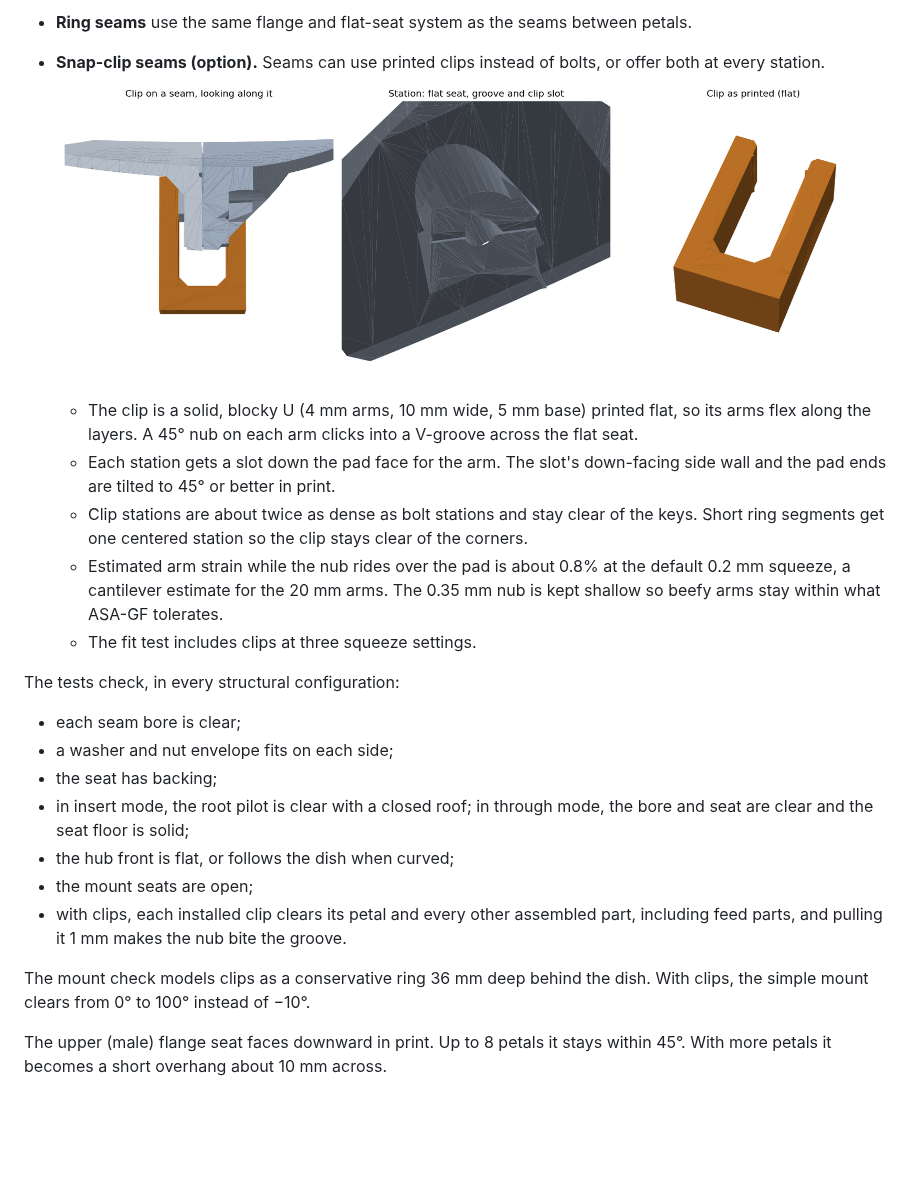
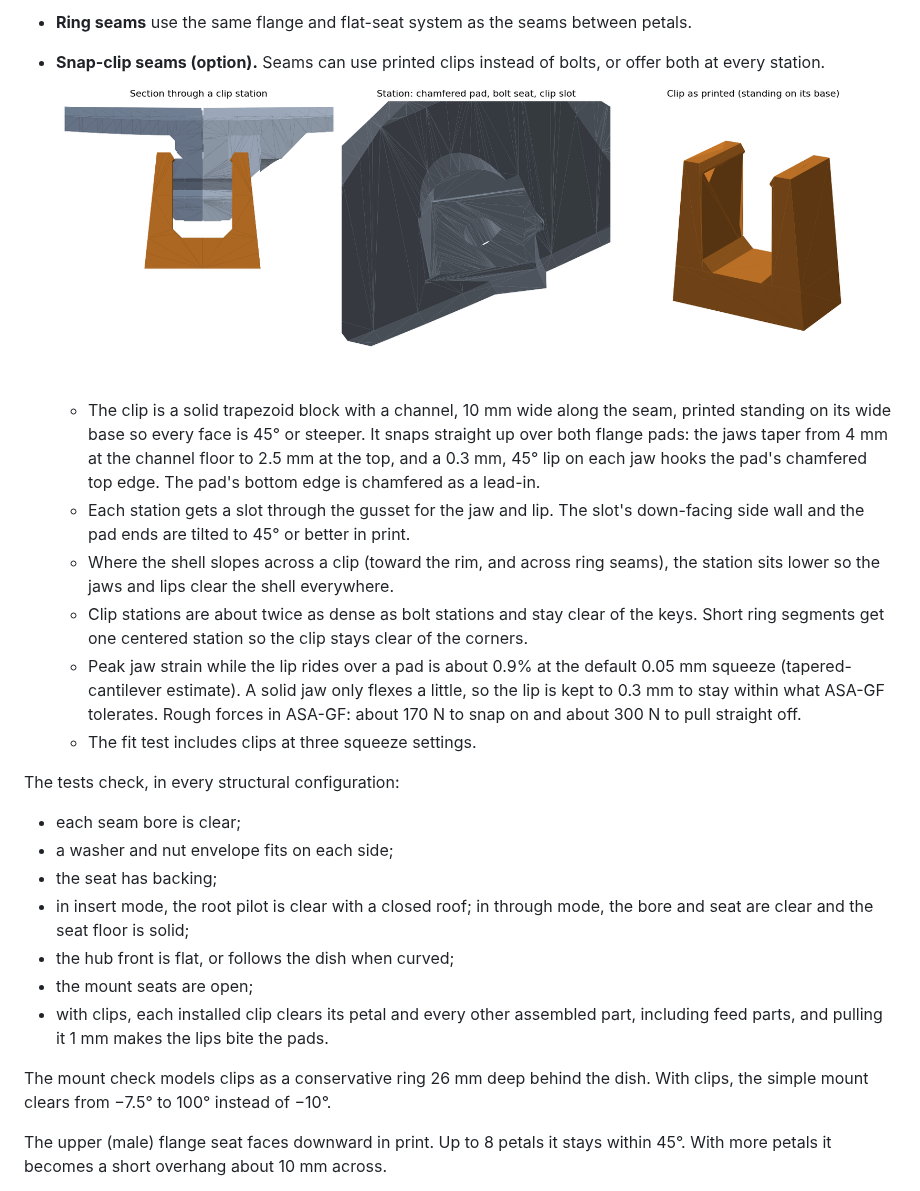
Before and after one commit to xattribution/petal-dish, a Markdown page: docs/VALIDATION.md, the part around one of its changes. Drawn GitHub-style; pictures changed too: docs/seam-clip.png; blank space fills up the shorter version.

```diff
--- a/docs/VALIDATION.md
+++ b/docs/VALIDATION.md
@@ -51,8 +51,9 @@ Revision 12 makes these changes.
 
-  - The clip is a solid, blocky U (4 mm arms, 10 mm wide, 5 mm base) printed flat, so its arms flex along the layers. A 45° nub on each arm clicks into a V-groove across the flat seat.
-  - Each station gets a slot down the pad face for the arm. The slot's down-facing side wall and the pad ends are tilted to 45° or better in print.
+  - The clip is a solid trapezoid block with a channel, 10 mm wide along the seam, printed standing on its wide base so every face is 45° or steeper. It snaps straight up over both flange pads: the jaws taper from 4 mm at the channel floor to 2.5 mm at the top, and a 0.3 mm, 45° lip on each jaw hooks the pad's chamfered top edge. The pad's bottom edge is chamfered as a lead-in.
+  - Each station gets a slot through the gusset for the jaw and lip. The slot's down-facing side wall and the pad ends are tilted to 45° or better in print.
+  - Where the shell slopes across a clip (toward the rim, and across ring seams), the station sits lower so the jaws and lips clear the shell everywhere.
   - Clip stations are about twice as dense as bolt stations and stay clear of the keys. Short ring segments get one centered station so the clip stays clear of the corners.
-  - Estimated arm strain while the nub rides over the pad is about 0.8% at the default 0.2 mm squeeze, a cantilever estimate for the 20 mm arms. The 0.35 mm nub is kept shallow so beefy arms stay within what ASA-GF tolerates.
+  - Peak jaw strain while the lip rides over a pad is about 0.9% at the default 0.05 mm squeeze (tapered-cantilever estimate). A solid jaw only flexes a little, so the lip is kept to 0.3 mm to stay within what ASA-GF tolerates. Rough forces in ASA-GF: about 170 N to snap on and about 300 N to pull straight off.
   - The fit test includes clips at three squeeze settings.
 
 The tests check, in every structural configuration:
@@ -62,9 +63,9 @@ The tests check, in every structural configuration:
 - in insert mode, the root pilot is clear with a closed roof; in through mode, the bore and seat are clear and the seat floor is solid;
 - the hub front is flat, or follows the dish when curved;
 - the mount seats are open;
-- with clips, each installed clip clears its petal and every other assembled part, including feed parts, and pulling it 1 mm makes the nub bite the groove.
+- with clips, each installed clip clears its petal and every other assembled part, including feed parts, and pulling it 1 mm makes the lips bite the pads.
 
-The mount check models clips as a conservative ring 36 mm deep behind the dish. With clips, the simple mount clears from 0° to 100° instead of −10°.
+The mount check models clips as a conservative ring 26 mm deep behind the dish. With clips, the simple mount clears from −7.5° to 100° instead of −10°.
 
 The upper (male) flange seat faces downward in print. Up to 8 petals it stays within 45°. With more petals it becomes a short overhang about 10 mm across.
 
```
Also changed, not shown: other parts of docs/VALIDATION.md (+1 -1 lines), README.md (+1 -1 lines), docs/SIMPLE-MOUNT.md (+2 -2 lines), 10 other files.
